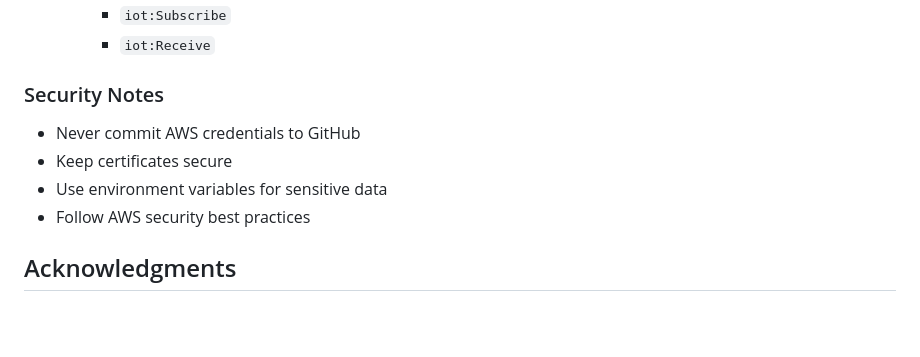
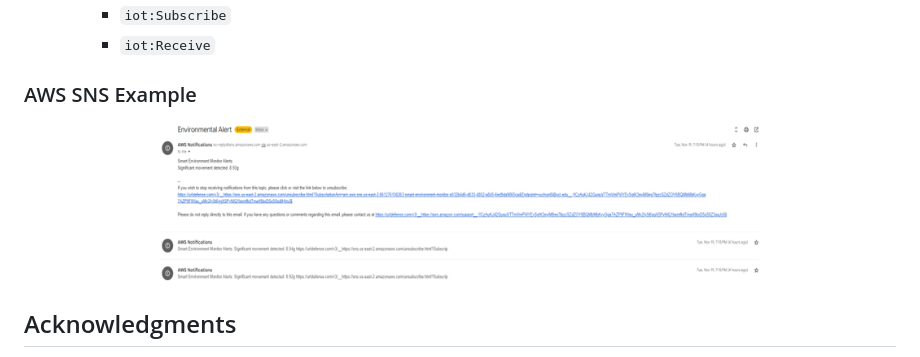
Before and after one commit to Lin775533/DualDash-IoT-Monitor, a Markdown page: README.md, the part around the change. Drawn GitHub-style; blank space fills up the shorter version.

```diff
--- a/README.md
+++ b/README.md
@@ -248,11 +248,10 @@ Detailed setup instructions available in our [Development Guide](docs/developmen
      - `iot:Subscribe`
      - `iot:Receive`
 
-### Security Notes
-- Never commit AWS credentials to GitHub
-- Keep certificates secure
-- Use environment variables for sensitive data
-- Follow AWS security best practices
+### AWS SNS Example
+<div align="center">
+  <img src="docs/images/AES_SNS_Warning.png" alt="Dashboard Preview" width="600">
+</div>
 
 
 ## Acknowledgments
```
